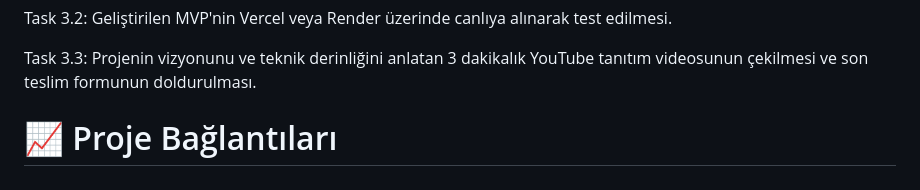
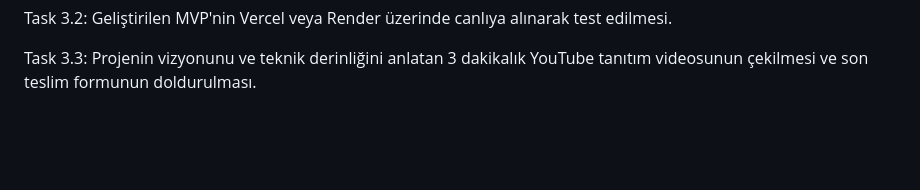
Before and after one commit to YZTA-Bootcamp-Group-34/Monorepo, a Markdown page: README.md, the part around the change. Rendered like a GitHub page; blank space fills up the shorter version.

```diff
--- a/README.md
+++ b/README.md
@@ -55,7 +55,3 @@ BOOTCAMP-34
 <p>Task 3.1: Hasta sohbet ekranı ve Hekim Dashboard arayüzlerinin Flutter ile geliştirilmesi. </p>
 <p>Task 3.2: Geliştirilen MVP'nin Vercel veya Render üzerinde canlıya alınarak test edilmesi. </p>
 <p>Task 3.3: Projenin vizyonunu ve teknik derinliğini anlatan 3 dakikalık YouTube tanıtım videosunun çekilmesi ve son teslim formunun doldurulması.</p>
-
-
-
- # 📈 Proje Bağlantıları
```
